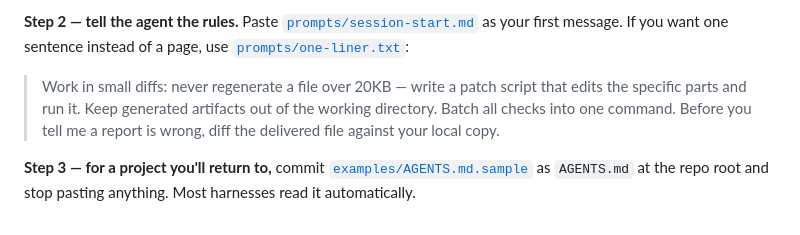
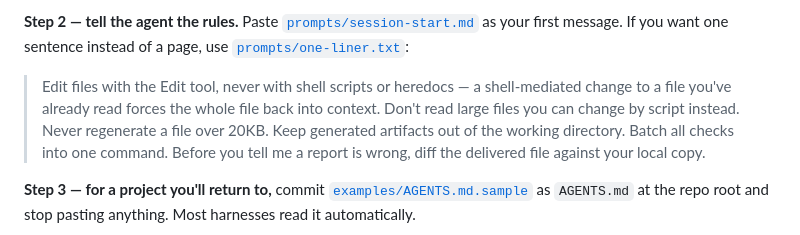
Before and after one commit to Purva-21/claude-session-limit-mitigation, a Markdown page: README.md, the part around the change. Drawn GitHub-style.

Commit message:
README: quote the current one-liner, not the pre-forensics version

```diff
--- a/README.md
+++ b/README.md
@@ -161,10 +161,12 @@ script cannot tell your deliverable from a stale build.
 If you want one sentence instead of a page, use
 [`prompts/one-liner.txt`](prompts/one-liner.txt):
 
-> Work in small diffs: never regenerate a file over 20KB — write a patch script
-> that edits the specific parts and run it. Keep generated artifacts out of the
-> working directory. Batch all checks into one command. Before you tell me a
-> report is wrong, diff the delivered file against your local copy.
+> Edit files with the Edit tool, never with shell scripts or heredocs — a
+> shell-mediated change to a file you've already read forces the whole file back
+> into context. Don't read large files you can change by script instead. Never
+> regenerate a file over 20KB. Keep generated artifacts out of the working
+> directory. Batch all checks into one command. Before you tell me a report is
+> wrong, diff the delivered file against your local copy.
 
 **Step 3 — for a project you'll return to,** commit
 [`examples/AGENTS.md.sample`](examples/AGENTS.md.sample) as `AGENTS.md` at the
```
